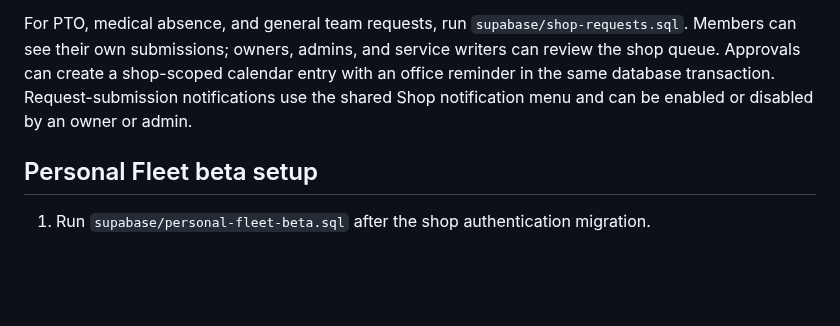
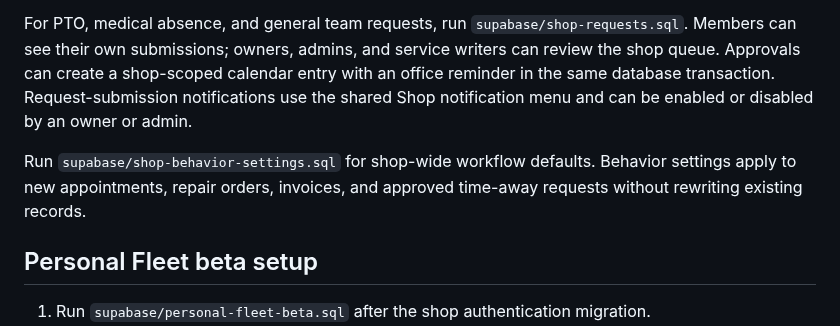
Before and after one commit to Jveslky/Operations-studio-v1, a Markdown page: README.md, the part around the change. Rendered like a GitHub page; blank space fills up the shorter version.

Commit message:
Add operational Shop behavior settings

```diff
--- a/README.md
+++ b/README.md
@@ -123,6 +123,10 @@ shop-scoped calendar entry with an office reminder in the same database
 transaction. Request-submission notifications use the shared Shop notification
 menu and can be enabled or disabled by an owner or admin.
 
+Run `supabase/shop-behavior-settings.sql` for shop-wide workflow defaults.
+Behavior settings apply to new appointments, repair orders, invoices, and
+approved time-away requests without rewriting existing records.
+
 ## Personal Fleet beta setup
 
 1. Run `supabase/personal-fleet-beta.sql` after the shop authentication migration.
```
